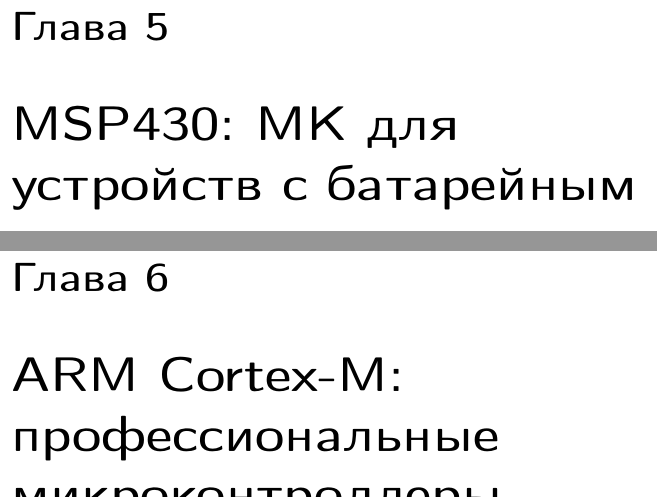
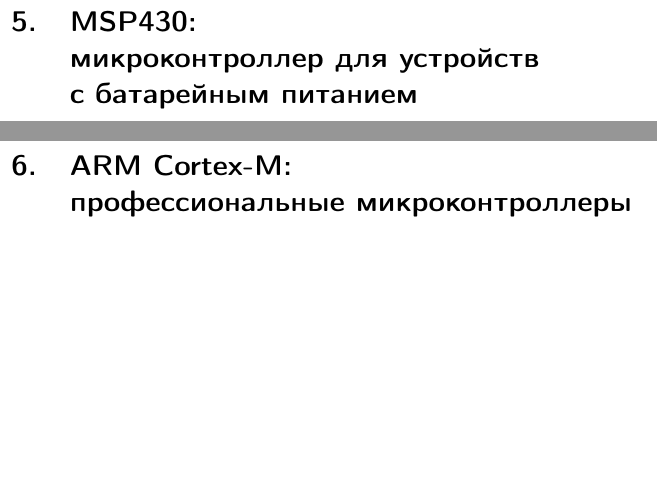
Before and after one commit to ponyatov/kva, a LaTeX book (kva.tex, which reads cortex/cortex.tex, header.tex, msp/msp.tex): two parts of pages 19 and 21 of 28 before the commit and two parts of pages 16 and 17 of 23 after it, joined at a grey line, cut at the place of the change, the shorter picture padded with empty space. Compiled offline with pdfLaTeX.

Commit message:
* формат заголовков разделов
Signed-off-by: Dmitry Ponyatov <dponiatov@icbcom.ru>

```diff
--- a/cortex/cortex.tex
+++ b/cortex/cortex.tex
@@ -1,2 +1,2 @@
-\secrel{ARM Cortex-M: профессиональные микроконтроллеры}\label{cortex}\secdown
+\secrel{ARM Cortex-M:\\профессиональные микроконтроллеры}\label{cortex}\secdown
 \secup
--- a/header.tex
+++ b/header.tex
@@ -10,6 +10,10 @@
 \usepackage[paperwidth=118.8mm,paperheight=68.2mm,margin=2mm]{geometry}
 %% font setup for tiny screen reading
 \renewcommand{\familydefault}{\sfdefault}\normalfont
+%% fix heading styles for tiny paper
+\usepackage{titlesec}
+\titleformat{\chapter}{\Large\bfseries}{\thechapter.}{1em}{}
+\titleformat{\section}{\large\bfseries}{\thesection.}{1em}{}
 
 % graphics
 \usepackage[pdftex]{graphicx}
--- a/msp/msp.tex
+++ b/msp/msp.tex
@@ -1,2 +1,3 @@
-\secrel{MSP430: МК для устройств с батарейным питанием}\label{msp430}\secdown
+\secrel{MSP430:\\микроконтроллер для устройств\\с батарейным
+питанием}\label{msp430}\secdown
 \secup
```
